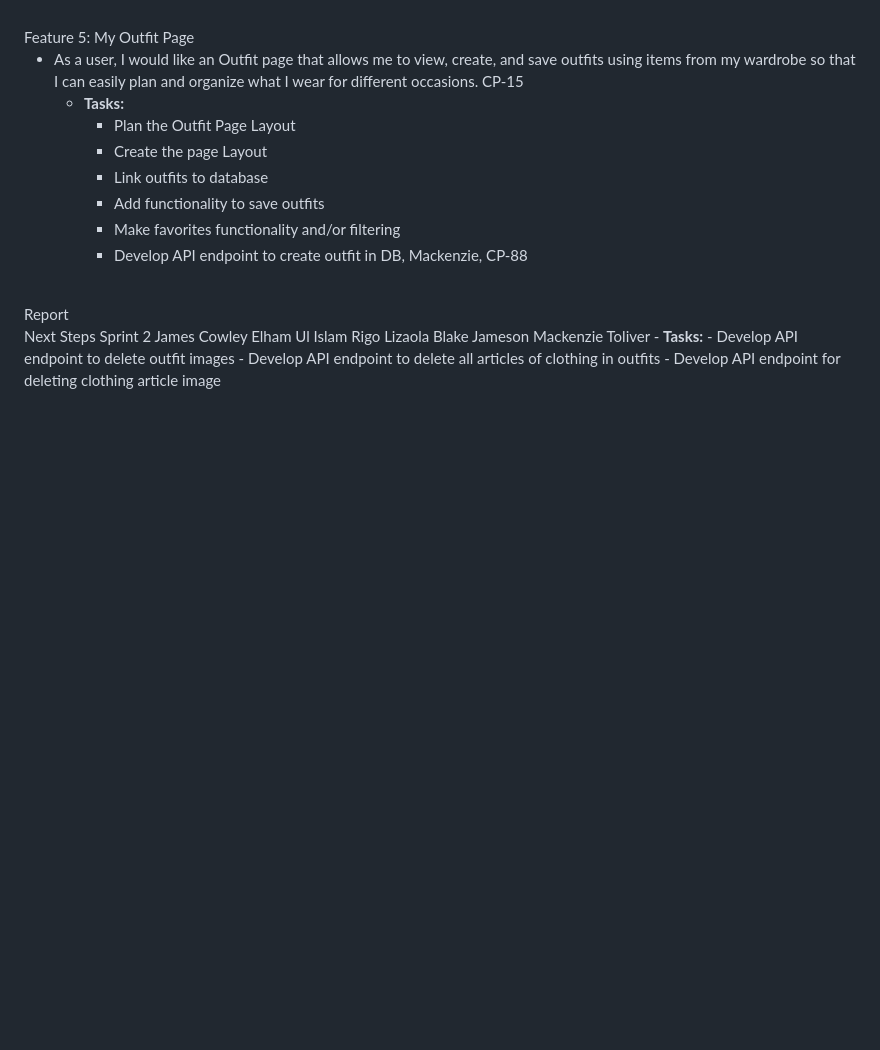
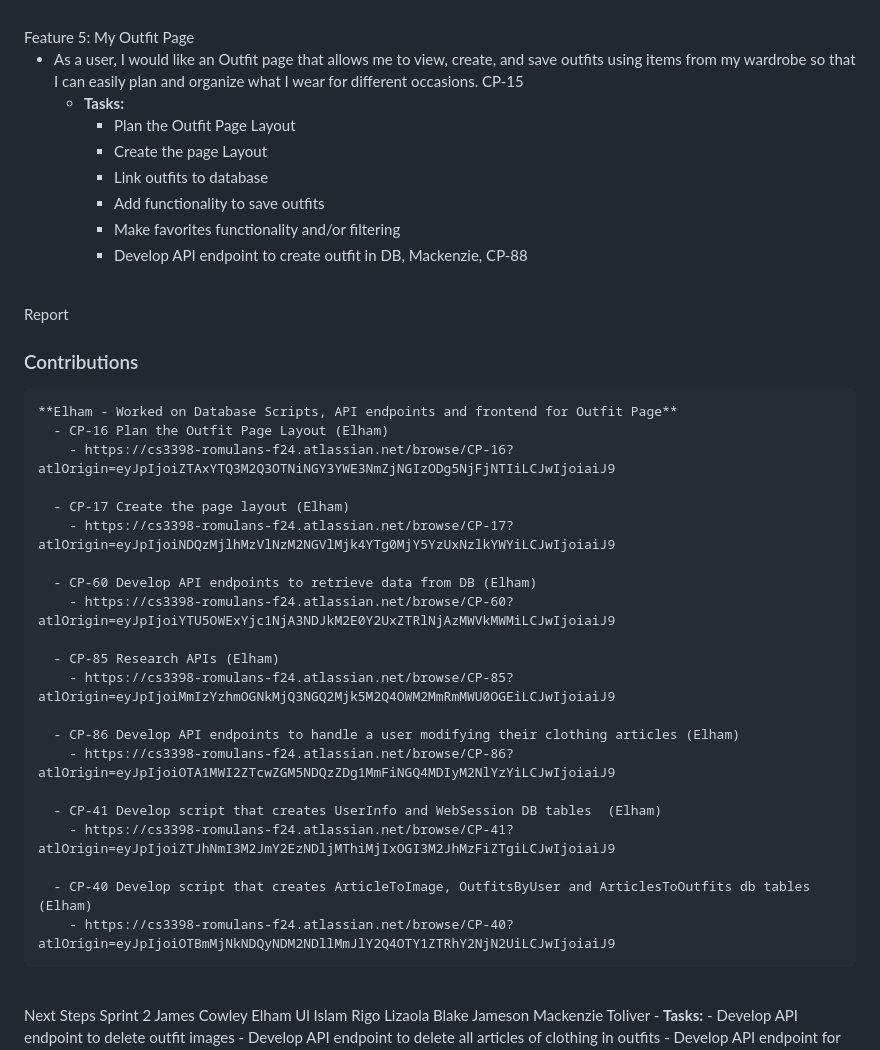
Before and after one commit to Rigo19/drobeApp, a Markdown page: README.md, the part around one of its changes. GitHub-like rendering; blank space fills up the shorter version.

Commit message:
CP-100 Updated README.md with contributions

```diff
--- a/README.md
+++ b/README.md
@@ -103,3 +103,27 @@ Feature 5: My Outfit Page
 
 <br/>
 
+### Contributions
+    **Elham - Worked on Database Scripts, API endpoints and frontend for Outfit Page**
+      - CP-16 Plan the Outfit Page Layout (Elham)
+        - https://cs3398-romulans-f24.atlassian.net/browse/CP-16?atlOrigin=eyJpIjoiZTAxYTQ3M2Q3OTNiNGY3YWE3NmZjNGIzODg5NjFjNTIiLCJwIjoiaiJ9
+
+      - CP-17 Create the page layout (Elham)
+        - https://cs3398-romulans-f24.atlassian.net/browse/CP-17?atlOrigin=eyJpIjoiNDQzMjlhMzVlNzM2NGVlMjk4YTg0MjY5YzUxNzlkYWYiLCJwIjoiaiJ9
+
+      - CP-60 Develop API endpoints to retrieve data from DB (Elham)
+        - https://cs3398-romulans-f24.atlassian.net/browse/CP-60?atlOrigin=eyJpIjoiYTU5OWExYjc1NjA3NDJkM2E0Y2UxZTRlNjAzMWVkMWMiLCJwIjoiaiJ9
+
+      - CP-85 Research APIs (Elham)
+        - https://cs3398-romulans-f24.atlassian.net/browse/CP-85?atlOrigin=eyJpIjoiMmIzYzhmOGNkMjQ3NGQ2Mjk5M2Q4OWM2MmRmMWU0OGEiLCJwIjoiaiJ9
+
+      - CP-86 Develop API endpoints to handle a user modifying their clothing articles (Elham)
+        - https://cs3398-romulans-f24.atlassian.net/browse/CP-86?atlOrigin=eyJpIjoiOTA1MWI2ZTcwZGM5NDQzZDg1MmFiNGQ4MDIyM2NlYzYiLCJwIjoiaiJ9
+
+      - CP-41 Develop script that creates UserInfo and WebSession DB tables  (Elham)
+        - https://cs3398-romulans-f24.atlassian.net/browse/CP-41?atlOrigin=eyJpIjoiZTJhNmI3M2JmY2EzNDljMThiMjIxOGI3M2JhMzFiZTgiLCJwIjoiaiJ9
+
+      - CP-40 Develop script that creates ArticleToImage, OutfitsByUser and ArticlesToOutfits db tables (Elham)
+        - https://cs3398-romulans-f24.atlassian.net/browse/CP-40?atlOrigin=eyJpIjoiOTBmMjNkNDQyNDM2NDllMmJlY2Q4OTY1ZTRhY2NjN2UiLCJwIjoiaiJ9
+
+
```
Also changed, not shown: other parts of README.md (+2 -0 lines).
